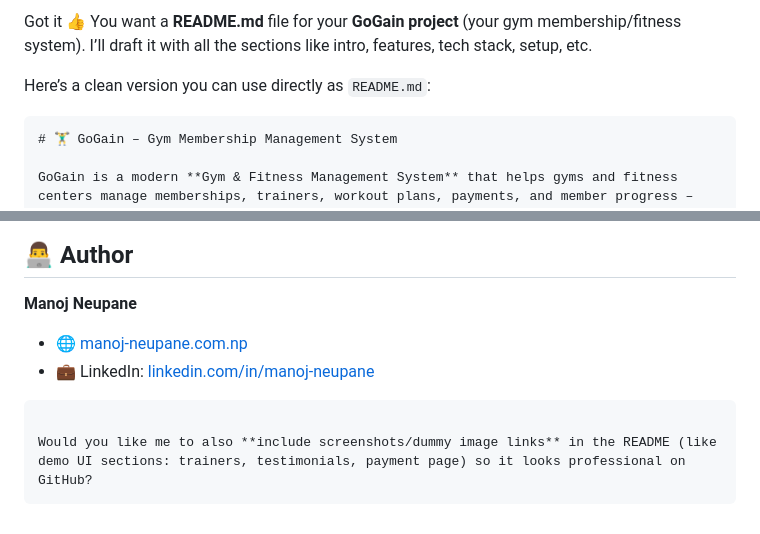
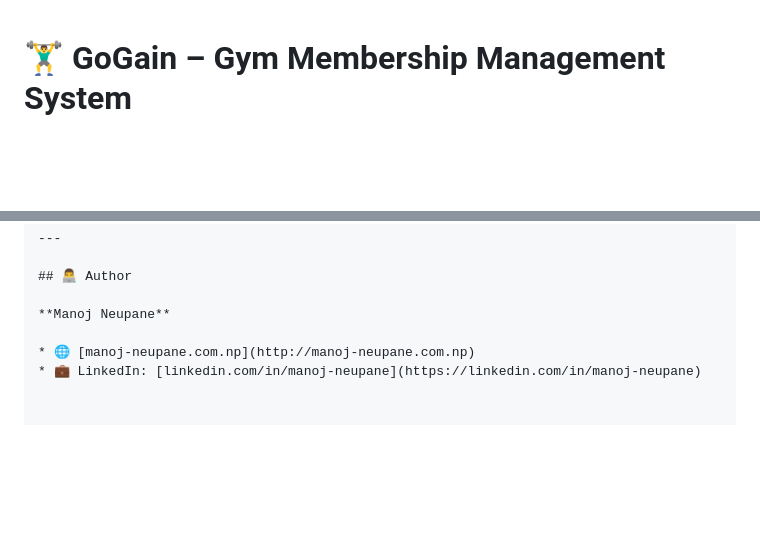
Before and after one commit to manojneupaneweb/GoGain, a Markdown page: README.md, 2 parts joined by grey strips. Rendered like a GitHub page; blank space fills up the shorter version.

`````diff
--- a/README.md
+++ b/README.md
@@ -1,8 +1,3 @@
-Got it 👍 You want a **README.md** file for your **GoGain project** (your gym membership/fitness system). I’ll draft it with all the sections like intro, features, tech stack, setup, etc.
-
-Here’s a clean version you can use directly as `README.md`:
-
-````markdown
 # 🏋️‍♂️ GoGain – Gym Membership Management System
 
 GoGain is a modern **Gym & Fitness Management System** that helps gyms and fitness centers manage memberships, trainers, workout plans, payments, and member progress – all in one place.
@@ -145,8 +140,3 @@ This project is licensed under the **MIT License**.
 
 * 🌐 [manoj-neupane.com.np](http://manoj-neupane.com.np)
 * 💼 LinkedIn: [linkedin.com/in/manoj-neupane](https://linkedin.com/in/manoj-neupane)
-
-```
-
-Would you like me to also **include screenshots/dummy image links** in the README (like demo UI sections: trainers, testimonials, payment page) so it looks professional on GitHub?
-```
`````
